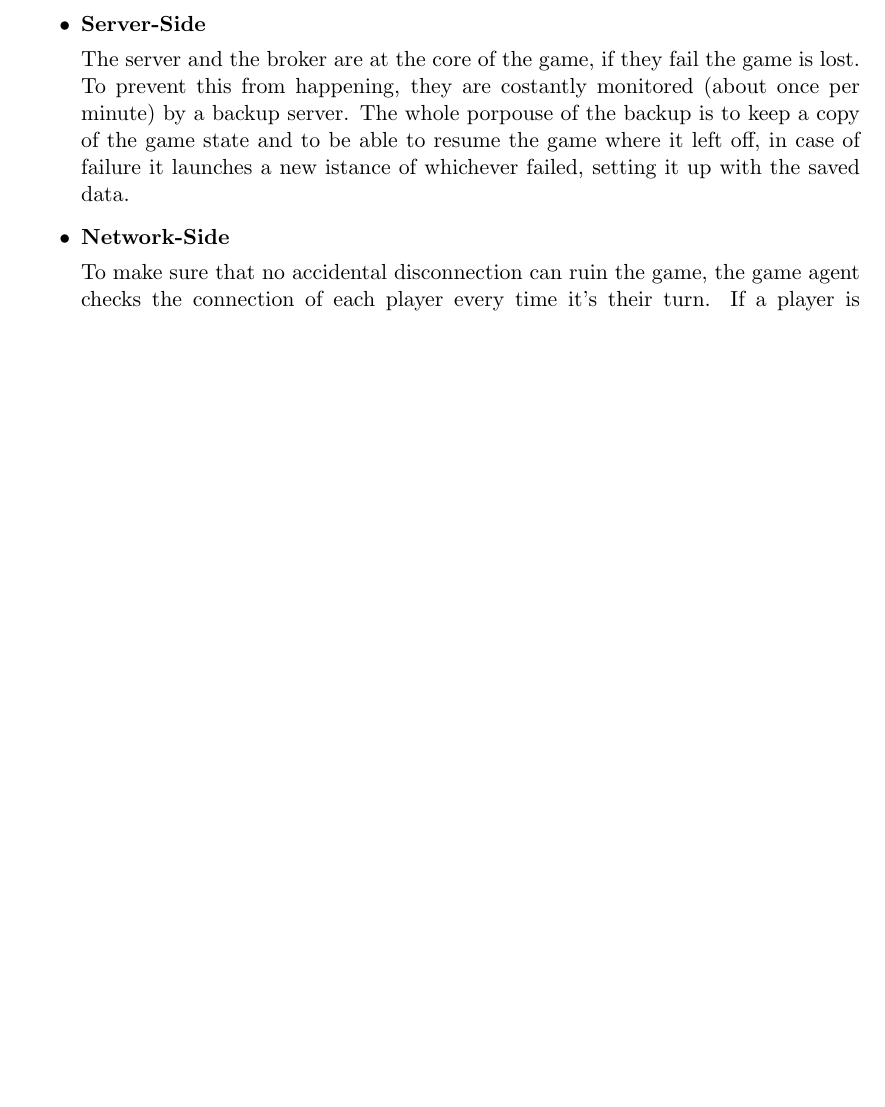
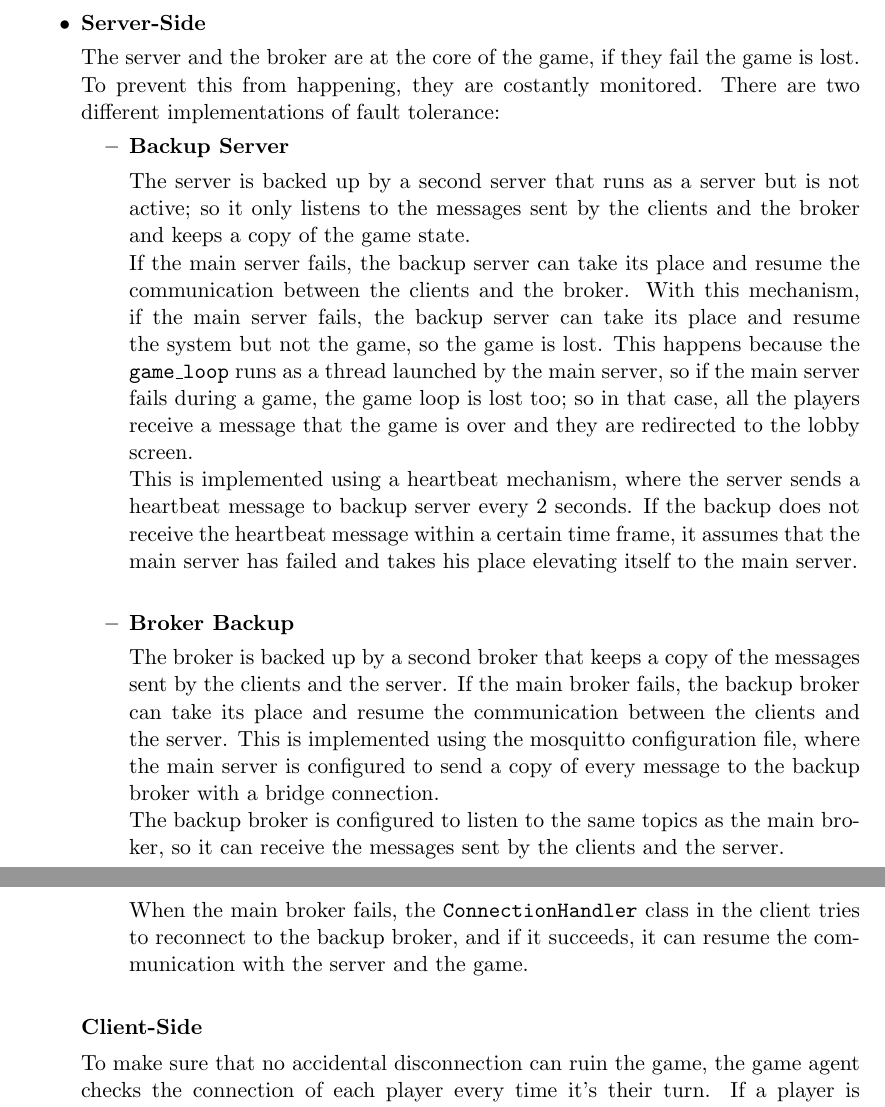
Before and after one commit to FrancescoBuda3/LiarsPoker, a LaTeX paper (FinalReport/distributed-systems-final-report.tex): part of page 17 of 21 before the commit and two parts of pages 17 and 18 of 21 after it, the two joined at a grey line, cut so that both start at the same text, the shorter picture padded with empty space. Compiled offline with pdfLaTeX.

Commit message:
docs: enhance fault tolerance section with detailed backup server and broker mechanisms

```diff
--- a/FinalReport/distributed-systems-final-report.tex
+++ b/FinalReport/distributed-systems-final-report.tex
@@ -551,12 +551,22 @@ The mechanics differ in their scope and purpose:
   \item
   \textbf{Server-Side} \par
   The server and the broker are at the core of the game, if they fail the game is lost. \newline
-  To prevent this from happening, they are costantly monitored (about once per minute) by a backup
-  server. The whole porpouse of the backup is to keep a copy of the game state and to be able to
-  resume the game where it left off, in case of failure it launches a new istance of
-  whichever failed, setting it up with the saved data.
-  \item
-  \textbf{Network-Side} \par
+  To prevent this from happening, they are costantly monitored.
+  There are two different implementations of fault tolerance:
+  \begin{itemize}
+    \item \textbf{Backup Server} \par
+    The server is backed up by a second server that runs as a server but is not active; so it only listens to the messages sent by the clients and the broker and keeps a copy of the game state. \newline
+    If the main server fails, the backup server can take its place and resume the communication between the clients and the broker. With this mechanism, if the main server fails, the backup server can take its place and resume the system but not the game, so the game is lost.
+    This happens because the \texttt{game\_loop} runs as a thread launched by the main server, so if the main server fails during a game, the game loop is lost too; so in that case, all the players receive a message that the game is over and they are redirected to the lobby screen. \newline
+    This is implemented using a heartbeat mechanism, where the server sends a heartbeat message to backup server every 2 seconds. If the backup does not receive the heartbeat message within a certain time frame, it assumes that the main server has failed and takes his place elevating itself to the main server. \newline
+    \item \textbf{Broker Backup} \par
+    The broker is backed up by a second broker that keeps a copy of the messages sent by the clients and the server.
+    If the main broker fails, the backup broker can take its place and resume the communication between the clients and the server.
+    This is implemented using the mosquitto configuration file, where the main server is configured to send a copy of every message to the backup broker with a bridge connection. \newline
+    The backup broker is configured to listen to the same topics as the main broker, so it can receive the messages sent by the clients and the server. \newline
+    When the main broker fails, the \texttt{ConnectionHandler} class in the client tries to reconnect to the backup broker, and if it succeeds, it can resume the communication with the server and the game. \newline
+  \end{itemize}
+  \textbf{Client-Side} \par
   To make sure that no accidental disconnection can ruin the game, the game agent checks the connection
   of each player every time it's their turn. If a player is disconnected, the game agent will wait for
   them to reconnect, if they don't in a certain time frame they will be kicked from the game. \newline
```
